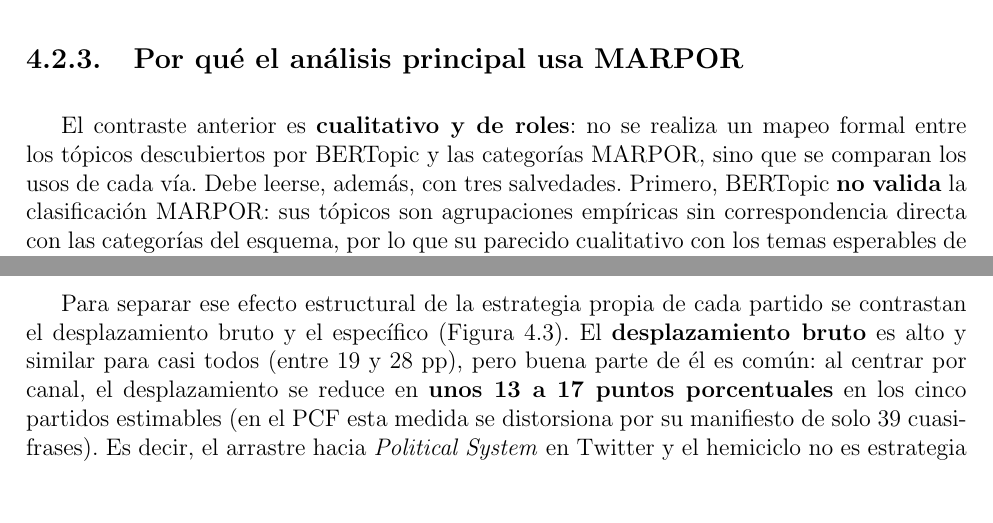
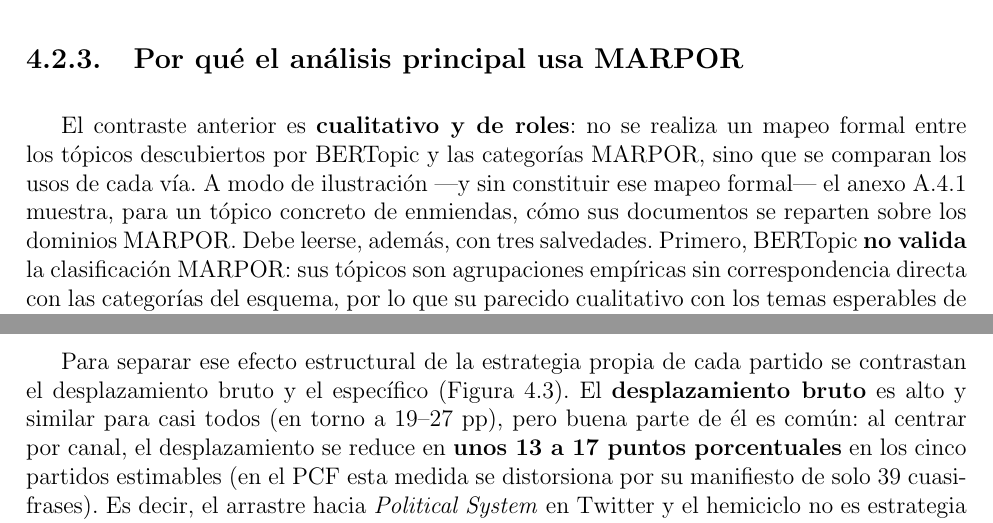
Before and after one commit to TinSolis/tesis-french-deputies-analysis, a LaTeX document (memoria/main.tex, which reads memoria/cap_resultados.tex): two parts of pages 38 and 40 of 67, joined at a grey line, cut so that both start at the same text, the shorter picture padded with empty space. Compiled offline with pdfLaTeX.

Commit message:
Resultados: correcciones de revisión global (consistencia numérica y caveats) - Aclara que la figura BERTopic×MARPOR del anexo es ilustrativa (no mapeo formal) - Unifica soporte relativo de NI (Freedom & Democracy) a -19,9 en texto y tabla - Corrige MoDem en Fabric of Society (+3,4 pp) - Ajusta rango de desplazamiento bruto (en torno a 19-27 pp) - Reduce repeticiones del caveat "soporte relativo negativo != rechazo"

```diff
--- a/memoria/cap_resultados.tex
+++ b/memoria/cap_resultados.tex
@@ -268,7 +268,10 @@ a~\ref{tab:bt-interventions}) para no recargar la exposición.
 
 El contraste anterior es \textbf{cualitativo y de roles}: no se realiza un mapeo
 formal entre los tópicos descubiertos por BERTopic y las categorías MARPOR, sino
-que se comparan los usos de cada vía. Debe leerse, además, con tres salvedades.
+que se comparan los usos de cada vía. A modo de ilustración ---y sin constituir
+ese mapeo formal--- el anexo~\ref{anexo:bertopic-marpor} muestra, para un tópico
+concreto de enmiendas, cómo sus documentos se reparten sobre los dominios MARPOR.
+Debe leerse, además, con tres salvedades.
 Primero, BERTopic \textbf{no valida} la clasificación MARPOR: sus tópicos son
 agrupaciones empíricas sin correspondencia directa con las categorías del
 esquema, por lo que su parecido cualitativo con los temas esperables de cada
@@ -353,7 +356,7 @@ en Twitter y el hemiciclo en los seis partidos.}
 Para separar ese efecto estructural de la estrategia propia de cada partido se
 contrastan el desplazamiento bruto y el específico
 (Figura~\ref{fig:shift-canal}). El \textbf{desplazamiento bruto} es alto y
-similar para casi todos (entre $19$ y $28$ pp), pero buena parte de él es común:
+similar para casi todos (en torno a $19$--$27$ pp), pero buena parte de él es común:
 al centrar por canal, el desplazamiento se reduce en \textbf{unos 13 a 17 puntos
 porcentuales} en los cinco partidos estimables (en el PCF esta medida se
 distorsiona por su manifiesto de solo 39 cuasi-frases). Es decir, el arrastre
```
Also changed, not shown: memoria/cap_resultados.tex (12 more changed lines).
